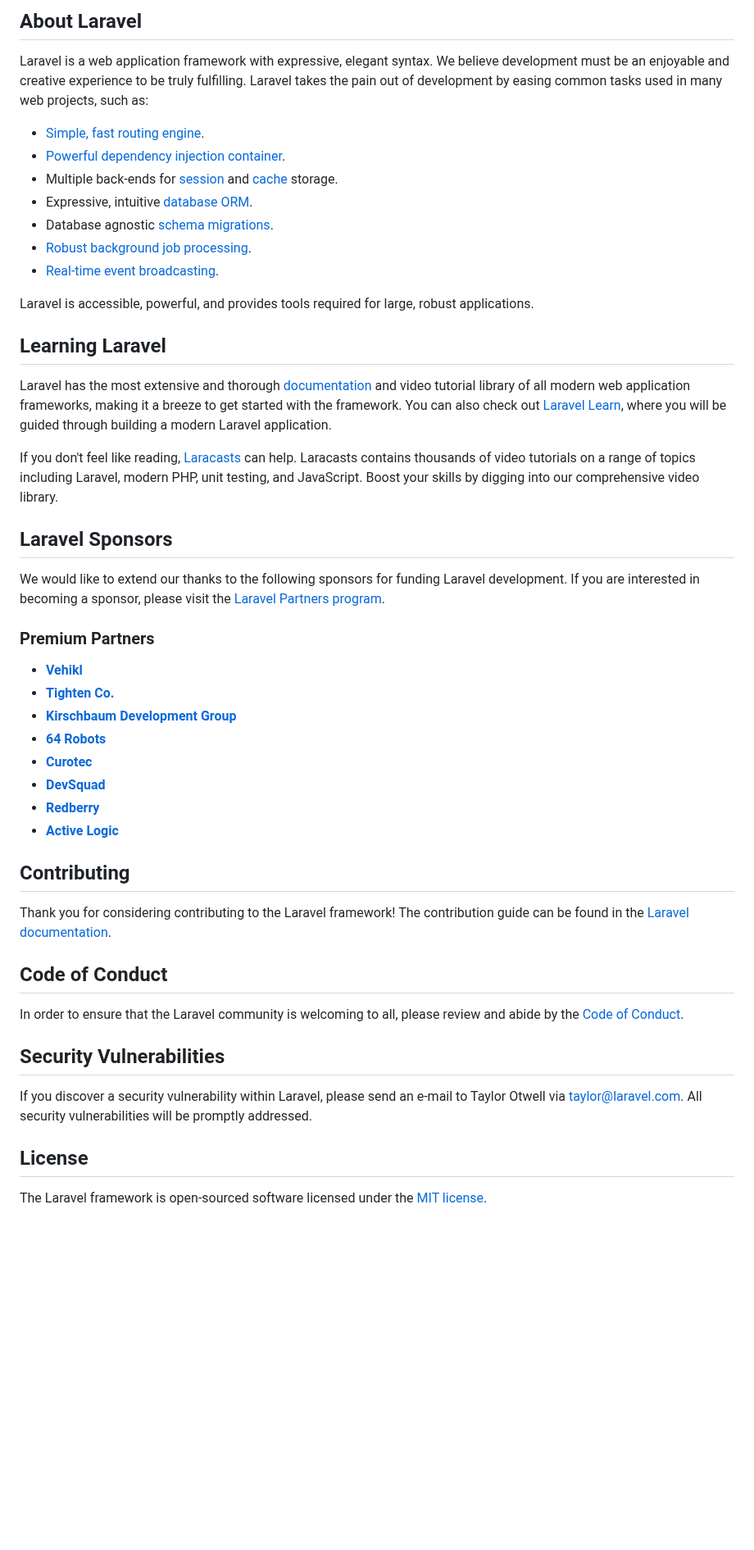
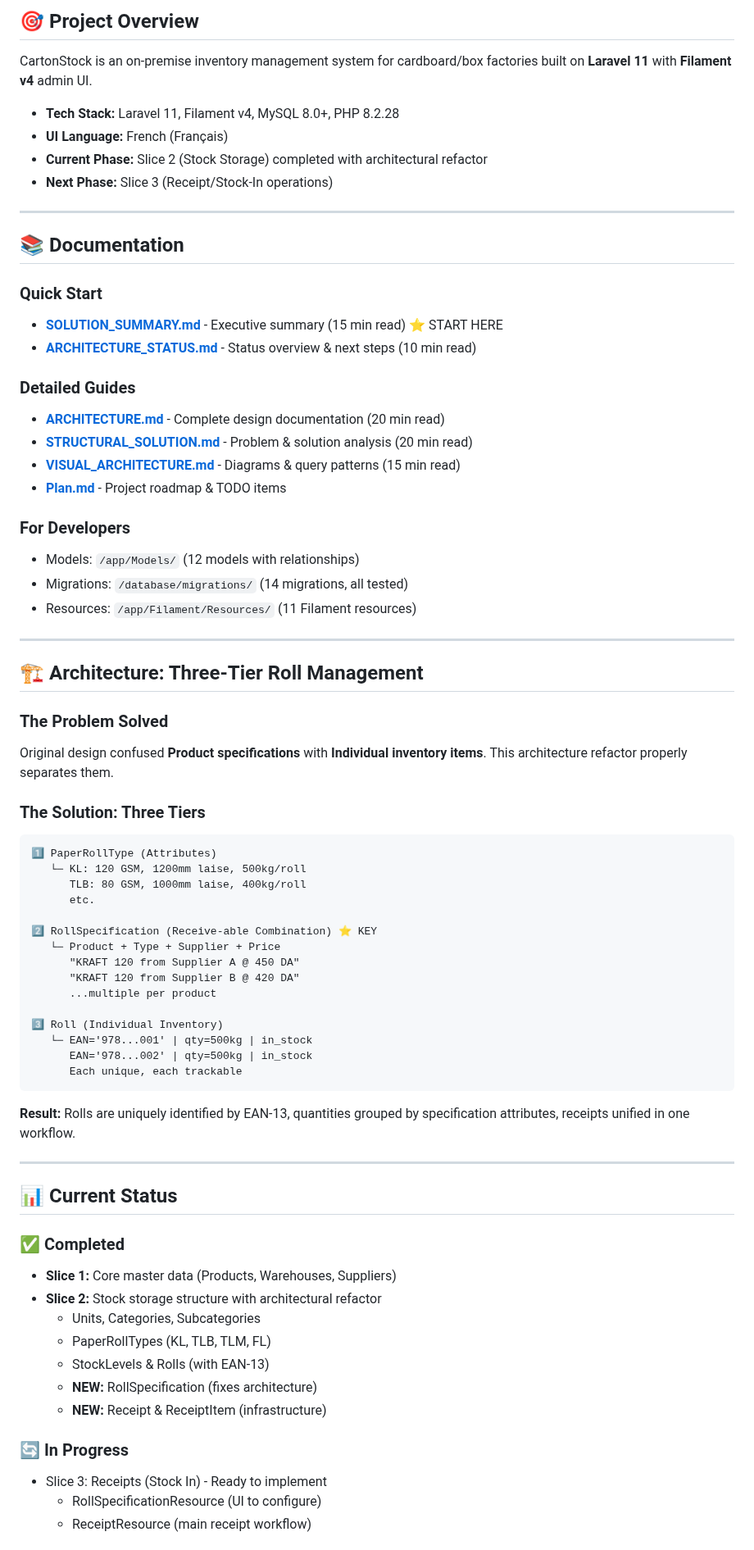
Before and after one commit to blamairia/Sifco-Inv, a Markdown page: README.md, the part around one of its changes. Shown at 82% size. Drawn GitHub-style; blank space fills up the shorter version.

````diff
--- a/README.md
+++ b/README.md
@@ -9,51 +4,76 @@
 
-## About Laravel
+## 🎯 Project Overview
 
-Laravel is a web application framework with expressive, elegant syntax. We believe development must be an enjoyable and creative experience to be truly fulfilling. Laravel takes the pain out of development by easing common tasks used in many web projects, such as:
+CartonStock is an on-premise inventory management system for cardboard/box factories built on **Laravel 11** with **Filament v4** admin UI.
 
-- [Simple, fast routing engine](https://laravel.com/docs/routing).
-- [Powerful dependency injection container](https://laravel.com/docs/container).
-- Multiple back-ends for [session](https://laravel.com/docs/session) and [cache](https://laravel.com/docs/cache) storage.
-- Expressive, intuitive [database ORM](https://laravel.com/docs/eloquent).
-- Database agnostic [schema migrations](https://laravel.com/docs/migrations).
-- [Robust background job processing](https://laravel.com/docs/queues).
-- [Real-time event broadcasting](https://laravel.com/docs/broadcasting).
+- **Tech Stack:** Laravel 11, Filament v4, MySQL 8.0+, PHP 8.2.28
+- **UI Language:** French (Français)
+- **Current Phase:** Slice 2 (Stock Storage) completed with architectural refactor
+- **Next Phase:** Slice 3 (Receipt/Stock-In operations)
 
-Laravel is accessible, powerful, and provides tools required for large, robust applications.
+---
 
-## Learning Laravel
+## 📚 Documentation
 
-Laravel has the most extensive and thorough [documentation](https://laravel.com/docs) and video tutorial library of all modern web application frameworks, making it a breeze to get started with the framework. You can also check out [Laravel Learn](https://laravel.com/learn), where you will be guided through building a modern Laravel application.
+### Quick Start
+- **[SOLUTION_SUMMARY.md](SOLUTION_SUMMARY.md)** - Executive summary (15 min read) ⭐ START HERE
+- **[ARCHITECTURE_STATUS.md](ARCHITECTURE_STATUS.md)** - Status overview & next steps (10 min read)
 
-If you don't feel like reading, [Laracasts](https://laracasts.com) can help. Laracasts contains thousands of video tutorials on a range of topics including Laravel, modern PHP, unit testing, and JavaScript. Boost your skills by digging into our comprehensive video library.
+### Detailed Guides
+- **[ARCHITECTURE.md](ARCHITECTURE.md)** - Complete design documentation (20 min read)
+- **[STRUCTURAL_SOLUTION.md](STRUCTURAL_SOLUTION.md)** - Problem & solution analysis (20 min read)
+- **[VISUAL_ARCHITECTURE.md](VISUAL_ARCHITECTURE.md)** - Diagrams & query patterns (15 min read)
+- **[Plan.md](Plan.md)** - Project roadmap & TODO items
 
-## Laravel Sponsors
+### For Developers
+- Models: `/app/Models/` (12 models with relationships)
+- Migrations: `/database/migrations/` (14 migrations, all tested)
+- Resources: `/app/Filament/Resources/` (11 Filament resources)
 
-We would like to extend our thanks to the following sponsors for funding Laravel development. If you are interested in becoming a sponsor, please visit the [Laravel Partners program](https://partners.laravel.com).
+---
 
-### Premium Partners
+## 🏗️ Architecture: Three-Tier Roll Management
 
-- **[Vehikl](https://vehikl.com)**
-- **[Tighten Co.](https://tighten.co)**
-- **[Kirschbaum Development Group](https://kirschbaumdevelopment.com)**
-- **[64 Robots](https://64robots.com)**
-- **[Curotec](https://www.curotec.com/services/technologies/laravel)**
-- **[DevSquad](https://devsquad.com/hire-laravel-developers)**
-- **[Redberry](https://redberry.international/laravel-development)**
-- **[Active Logic](https://activelogic.com)**
+### The Problem Solved
+Original design confused **Product specifications** with **Individual inventory items**. This architecture refactor properly separates them.
 
-## Contributing
+### The Solution: Three Tiers
 
-Thank you for considering contributing to the Laravel framework! The contribution guide can be found in the [Laravel documentation](https://laravel.com/docs/contributions).
+```
+1️⃣ PaperRollType (Attributes)
+   └─ KL: 120 GSM, 1200mm laise, 500kg/roll
+      TLB: 80 GSM, 1000mm laise, 400kg/roll
+      etc.
 
-## Code of Conduct
+2️⃣ RollSpecification (Receive-able Combination) ⭐ KEY
+   └─ Product + Type + Supplier + Price
+      "KRAFT 120 from Supplier A @ 450 DA"
+      "KRAFT 120 from Supplier B @ 420 DA"
+      ...multiple per product
 
-In order to ensure that the Laravel community is welcoming to all, please review and abide by the [Code of Conduct](https://laravel.com/docs/contributions#code-of-conduct).
+3️⃣ Roll (Individual Inventory)
+   └─ EAN='978...001' | qty=500kg | in_stock
+      EAN='978...002' | qty=500kg | in_stock
+      Each unique, each trackable
+```
 
-## Security Vulnerabilities
+**Result:** Rolls are uniquely identified by EAN-13, quantities grouped by specification attributes, receipts unified in one workflow.
 
-If you discover a security vulnerability within Laravel, please send an e-mail to Taylor Otwell via [taylor@laravel.com](mailto:taylor@laravel.com). All security vulnerabilities will be promptly addressed.
+---
 
-## License
+## 📊 Current Status
 
-The Laravel framework is open-sourced software licensed under the [MIT license](https://opensource.org/licenses/MIT).
+### ✅ Completed
+- **Slice 1:** Core master data (Products, Warehouses, Suppliers)
+- **Slice 2:** Stock storage structure with architectural refactor
+  - Units, Categories, Subcategories
+  - PaperRollTypes (KL, TLB, TLM, FL)
+  - StockLevels & Rolls (with EAN-13)
+  - **NEW:** RollSpecification (fixes architecture)
+  - **NEW:** Receipt & ReceiptItem (infrastructure)
+
+### 🔄 In Progress
+- Slice 3: Receipts (Stock In) - Ready to implement
+  - RollSpecificationResource (UI to configure)
+  - ReceiptResource (main receipt workflow)
+
````
Also changed, not shown: other parts of README.md (+194 -7 lines).
